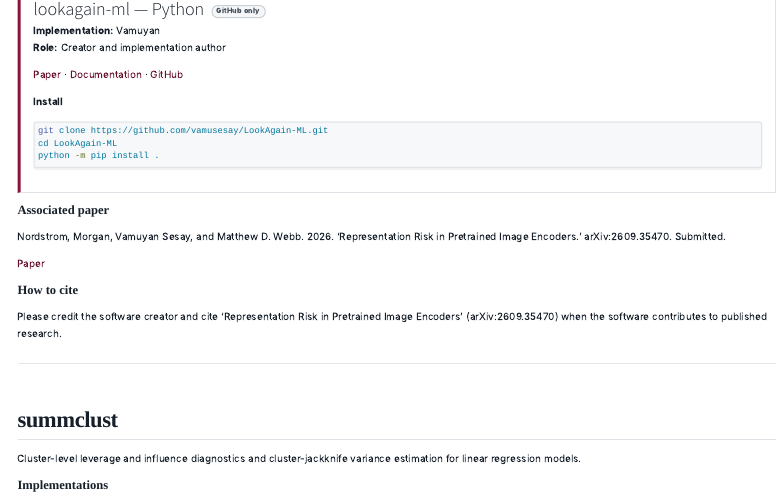
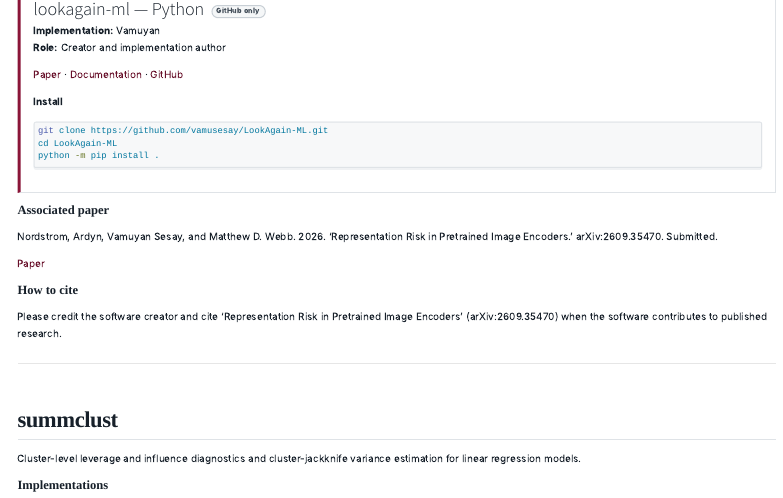
Before and after one commit to mattdwebb/mattdwebb.github.io, a Quarto document (software.qmd): the page in a window 1100 px wide, from 210 px down. Rendered offline with R 4.5, knitr and Pandoc in place of Quarto, with nearby package versions; menus at the side of the page are left out.

Commit message:
Correct Representation Risk citation to Ardyn Nordstrom

```diff
--- a/data/software.json
+++ b/data/software.json
@@ -4,7 +4,7 @@
     "name": "LookAgain-ML",
     "description": "A PyTorch-based library for extracting, comparing, selecting, and combining pretrained image representations, with group-aware validation, repeated-split stability, paired uncertainty, caching, and image quality-control workflows.",
     "paper": {
-      "citation": "Nordstrom, Morgan, Vamuyan Sesay, and Matthew D. Webb. 2026. 'Representation Risk in Pretrained Image Encoders.' arXiv:2609.35470. Submitted.",
+      "citation": "Nordstrom, Ardyn, Vamuyan Sesay, and Matthew D. Webb. 2026. 'Representation Risk in Pretrained Image Encoders.' arXiv:2609.35470. Submitted.",
       "url": "https://arxiv.org/abs/2609.35470"
     },
     "cite": "Please credit the software creator and cite 'Representation Risk in Pretrained Image Encoders' (arXiv:2609.35470) when the software contributes to published research.",
--- a/software.qmd
+++ b/software.qmd
@@ -32,7 +32,7 @@ python -m pip install .
 
 ### Associated paper
 
-Nordstrom, Morgan, Vamuyan Sesay, and Matthew D. Webb. 2026. 'Representation Risk in Pretrained Image Encoders.' arXiv:2609.35470. Submitted.
+Nordstrom, Ardyn, Vamuyan Sesay, and Matthew D. Webb. 2026. 'Representation Risk in Pretrained Image Encoders.' arXiv:2609.35470. Submitted.
 
 [Paper](https://arxiv.org/abs/2609.35470)
 
```
Also changed, not shown: files/webb_CV.pdf.
